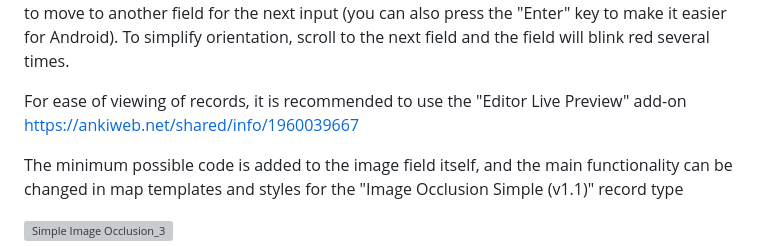
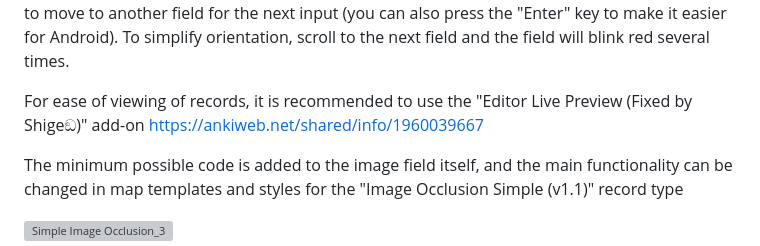
Before and after one commit to AndreyKaiu/Anki_Simple-Image-Occlusion, a Markdown page: README.md, the part around the change. Drawn GitHub-style; grey boxes are pictures that could not be loaded.

Commit message:
ver2
Updated the recommended add-on name for better clarity.

```diff
--- a/README.md
+++ b/README.md
@@ -25,7 +25,7 @@ You can always create another copy of the entry for this record or create a sepa
 
 When viewing a card, you can change the scale (not ideal, especially for Android). Entering and checking words is simplified, that is, checking is done without taking into account the case of characters and many other signs (Android especially likes to make the first letter capital). If the word is written correctly, such a field will turn green. When entering, you can press the tab key to move to another field for the next input (you can also press the "Enter" key to make it easier for Android). To simplify orientation, scroll to the next field and the field will blink red several times.
 
-For ease of viewing of records, it is recommended to use the "Editor Live Preview" add-on https://ankiweb.net/shared/info/1960039667
+For ease of viewing of records, it is recommended to use the "Editor Live Preview (Fixed by Shigeඞ)" add-on [https://ankiweb.net/shared/info/1960039667](https://ankiweb.net/shared/info/90407377)
 
 The minimum possible code is added to the image field itself, and the main functionality can be changed in map templates and styles for the "Image Occlusion Simple (v1.1)" record type
 
```
